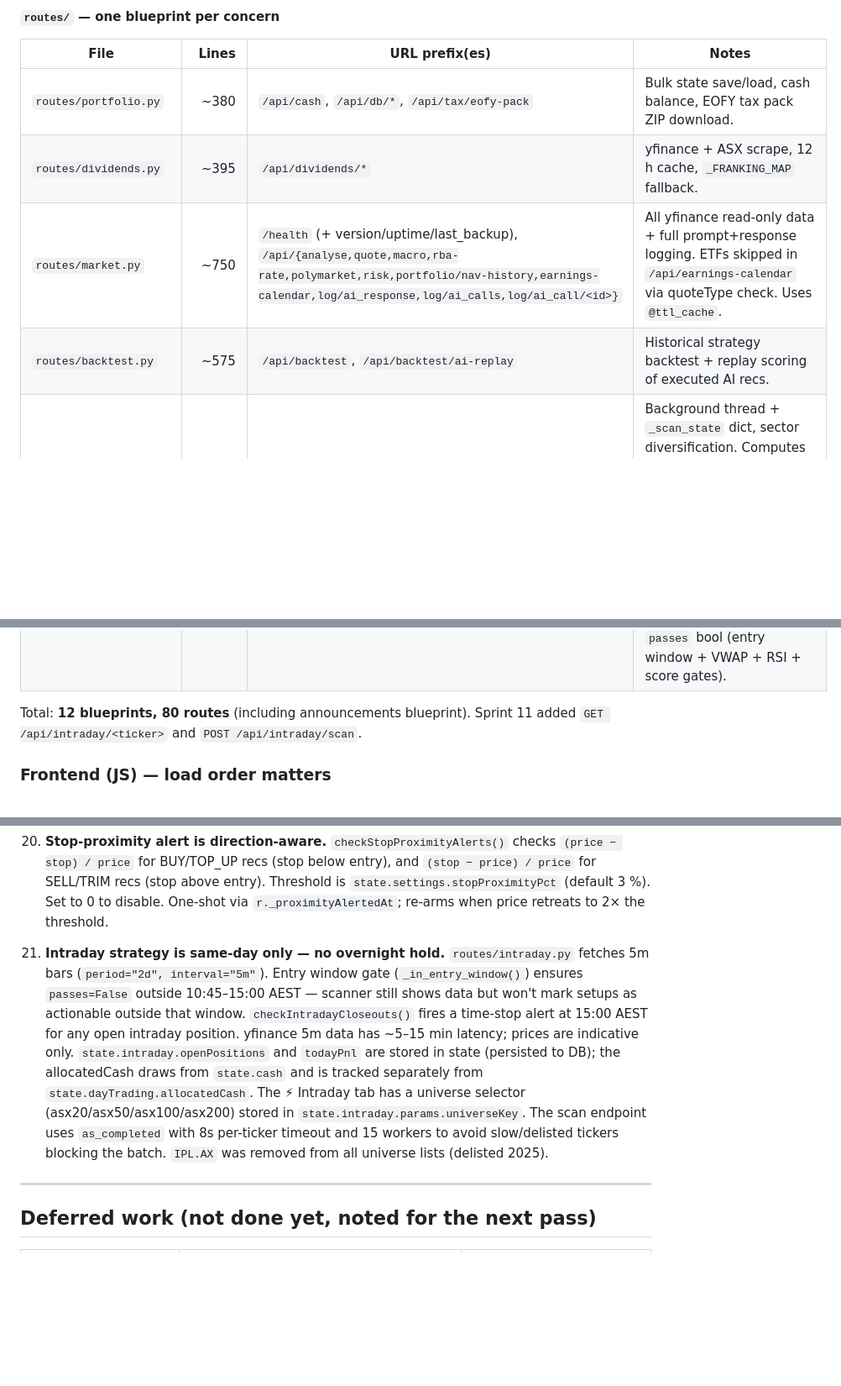
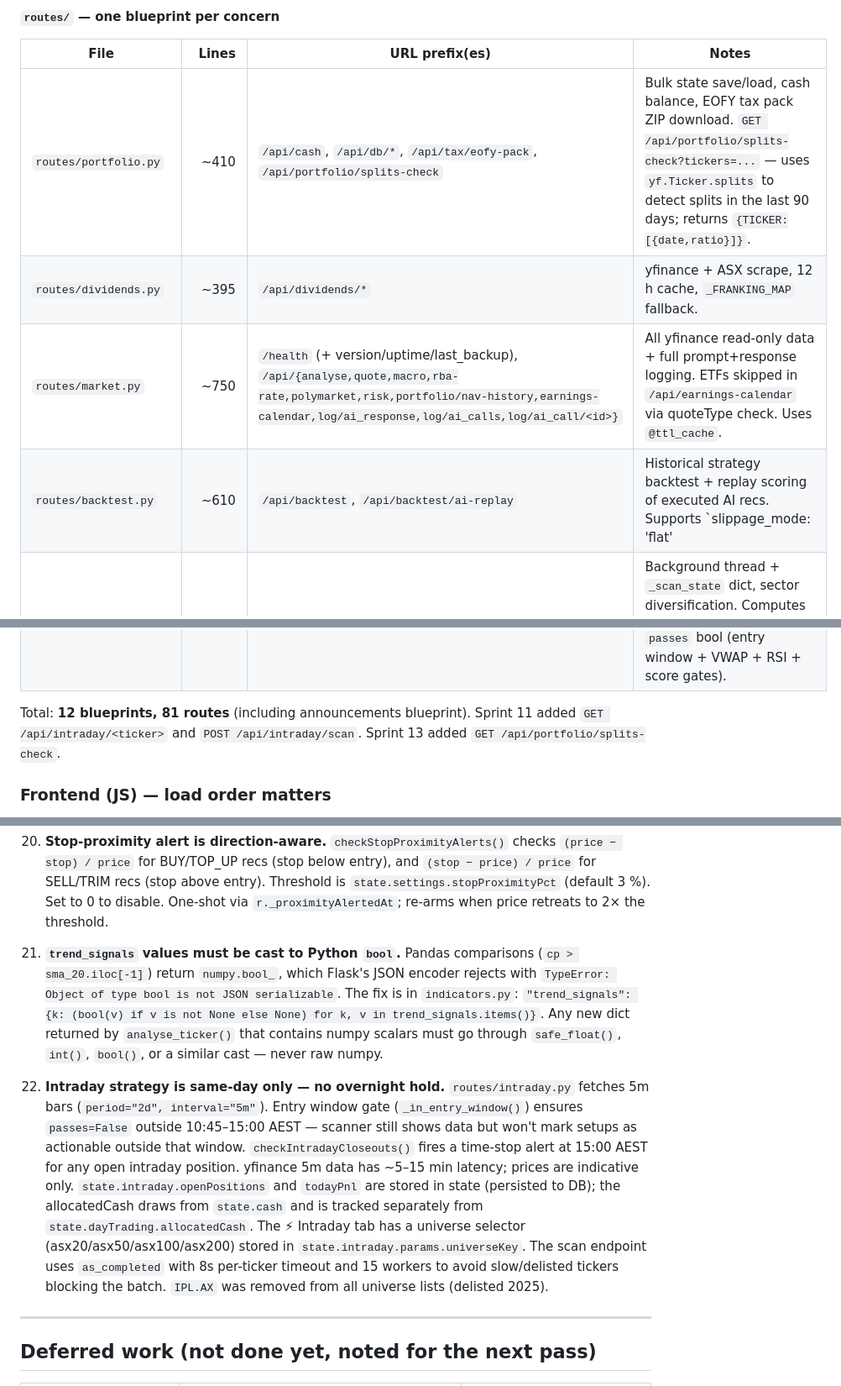
Before and after one commit to tan-thph/sloth-asx-trader, a Markdown page: CLAUDE.md, 3 parts joined by grey strips. Shown at 84% size. Rendered like a GitHub page; blank space fills up the shorter version.

```diff
--- a/CLAUDE.md
+++ b/CLAUDE.md
@@ -77,10 +77,10 @@ Calibration feedback (recent hit rates by confidence band and regime) is fetched
 
 | File | Lines | URL prefix(es) | Notes |
 |---|--:|---|---|
-| `routes/portfolio.py`  | ~380 | `/api/cash`, `/api/db/*`, `/api/tax/eofy-pack` | Bulk state save/load, cash balance, EOFY tax pack ZIP download. |
+| `routes/portfolio.py`  | ~410 | `/api/cash`, `/api/db/*`, `/api/tax/eofy-pack`, `/api/portfolio/splits-check` | Bulk state save/load, cash balance, EOFY tax pack ZIP download. `GET /api/portfolio/splits-check?tickers=...` — uses `yf.Ticker.splits` to detect splits in the last 90 days; returns `{TICKER:[{date,ratio}]}`. |
 | `routes/dividends.py`  | ~395 | `/api/dividends/*`                              | yfinance + ASX scrape, 12 h cache, `_FRANKING_MAP` fallback. |
 | `routes/market.py`     | ~750 | `/health` (+ version/uptime/last_backup), `/api/{analyse,quote,macro,rba-rate,polymarket,risk,portfolio/nav-history,earnings-calendar,log/ai_response,log/ai_calls,log/ai_call/<id>}` | All yfinance read-only data + full prompt+response logging. ETFs skipped in `/api/earnings-calendar` via quoteType check. Uses `@ttl_cache`. |
-| `routes/backtest.py`   | ~575 | `/api/backtest`, `/api/backtest/ai-replay`     | Historical strategy backtest + replay scoring of executed AI recs. |
+| `routes/backtest.py`   | ~610 | `/api/backtest`, `/api/backtest/ai-replay`     | Historical strategy backtest + replay scoring of executed AI recs. Supports `slippage_mode: 'flat'|'liquidity'`; liquidity mode applies ADV-tiered rates via `_adv_slippage(adv_aud)`. |
 | `routes/scanner.py`    | ~210 | `/api/market/scan*`                              | Background thread + `_scan_state` dict, sector diversification. Computes `breadth_ratio` (% of universe above 20-day SMA) after each scan; consumed by `/api/macro` via lazy import. |
 | `routes/learning.py`   | ~730 | `/api/learning/*`                                | Log → outcome → stats/calibration analytics. Decay-weighted win rates. `_calib_compute()` is a pure function cached 5 min. `GET /api/learning/calibration-stats` (Brier score + reliability-diagram bins). `GET /api/learning/digest-data` (structured failure data for postmortem digest AI prompt). |
 | `routes/debate.py`     | ~1001 | `/api/debate/*`                                  | Local Ollama bull/bear + postmortem + skill scoring. Direction-aware prompts (BUY vs SELL/TRIM). Uses `current_app.logger`. |
@@ -90,7 +90,7 @@ Calibration feedback (recent hit rates by confidence band and regime) is fetched
 | `routes/import_csv.py` | ~200 | `/api/import/csv`                                | Broker CSV parser. Auto-detects CommSec / SelfWealth / generic format; normalises to `{action, ticker, shares, price, date, brokerage}`. Returns BUY rows only; SELL rows reported as skipped (require manual entry). |
 | `routes/intraday.py`   | ~270 | `/api/intraday/<ticker>`, `/api/intraday/scan`  | ASX100 intraday day-trade strategy. `GET /api/intraday/<ticker>` — single ticker 5m analysis (2-min TTL). `POST /api/intraday/scan` — batch scan up to 100 tickers with 8-thread pool. Returns VWAP, intraday RSI, volume acceleration, setup score 0–100, `passes` bool (entry window + VWAP + RSI + score gates). |
 
-Total: **12 blueprints, 80 routes** (including announcements blueprint). Sprint 11 added `GET /api/intraday/<ticker>` and `POST /api/intraday/scan`.
+Total: **12 blueprints, 81 routes** (including announcements blueprint). Sprint 11 added `GET /api/intraday/<ticker>` and `POST /api/intraday/scan`. Sprint 13 added `GET /api/portfolio/splits-check`.
 
 ### Frontend (JS) — load order matters
 
@@ -351,7 +354,9 @@ The suite covers: all learning-loop routes, Claude proxy endpoints, polymarket s
 
 20. **Stop-proximity alert is direction-aware.** `checkStopProximityAlerts()` checks `(price − stop) / price` for BUY/TOP_UP recs (stop below entry), and `(stop − price) / price` for SELL/TRIM recs (stop above entry). Threshold is `state.settings.stopProximityPct` (default 3 %). Set to 0 to disable. One-shot via `r._proximityAlertedAt`; re-arms when price retreats to 2× the threshold.
 
-21. **Intraday strategy is same-day only — no overnight hold.** `routes/intraday.py` fetches 5m bars (`period="2d", interval="5m"`). Entry window gate (`_in_entry_window()`) ensures `passes=False` outside 10:45–15:00 AEST — scanner still shows data but won't mark setups as actionable outside that window. `checkIntradayCloseouts()` fires a time-stop alert at 15:00 AEST for any open intraday position. yfinance 5m data has ~5–15 min latency; prices are indicative only. `state.intraday.openPositions` and `todayPnl` are stored in state (persisted to DB); the allocatedCash draws from `state.cash` and is tracked separately from `state.dayTrading.allocatedCash`. The ⚡ Intraday tab has a universe selector (asx20/asx50/asx100/asx200) stored in `state.intraday.params.universeKey`. The scan endpoint uses `as_completed` with 8s per-ticker timeout and 15 workers to avoid slow/delisted tickers blocking the batch. `IPL.AX` was removed from all universe lists (delisted 2025).
+21. **`trend_signals` values must be cast to Python `bool`.** Pandas comparisons (`cp > sma_20.iloc[-1]`) return `numpy.bool_`, which Flask's JSON encoder rejects with `TypeError: Object of type bool is not JSON serializable`. The fix is in `indicators.py`: `"trend_signals": {k: (bool(v) if v is not None else None) for k, v in trend_signals.items()}`. Any new dict returned by `analyse_ticker()` that contains numpy scalars must go through `safe_float()`, `int()`, `bool()`, or a similar cast — never raw numpy.
+
+22. **Intraday strategy is same-day only — no overnight hold.** `routes/intraday.py` fetches 5m bars (`period="2d", interval="5m"`). Entry window gate (`_in_entry_window()`) ensures `passes=False` outside 10:45–15:00 AEST — scanner still shows data but won't mark setups as actionable outside that window. `checkIntradayCloseouts()` fires a time-stop alert at 15:00 AEST for any open intraday position. yfinance 5m data has ~5–15 min latency; prices are indicative only. `state.intraday.openPositions` and `todayPnl` are stored in state (persisted to DB); the allocatedCash draws from `state.cash` and is tracked separately from `state.dayTrading.allocatedCash`. The ⚡ Intraday tab has a universe selector (asx20/asx50/asx100/asx200) stored in `state.intraday.params.universeKey`. The scan endpoint uses `as_completed` with 8s per-ticker timeout and 15 workers to avoid slow/delisted tickers blocking the batch. `IPL.AX` was removed from all universe lists (delisted 2025).
 
 ---
 
```
Also changed, not shown: other parts of CLAUDE.md (+4 -1 lines), IMPROVEMENTS.md (+10 -7 lines).
